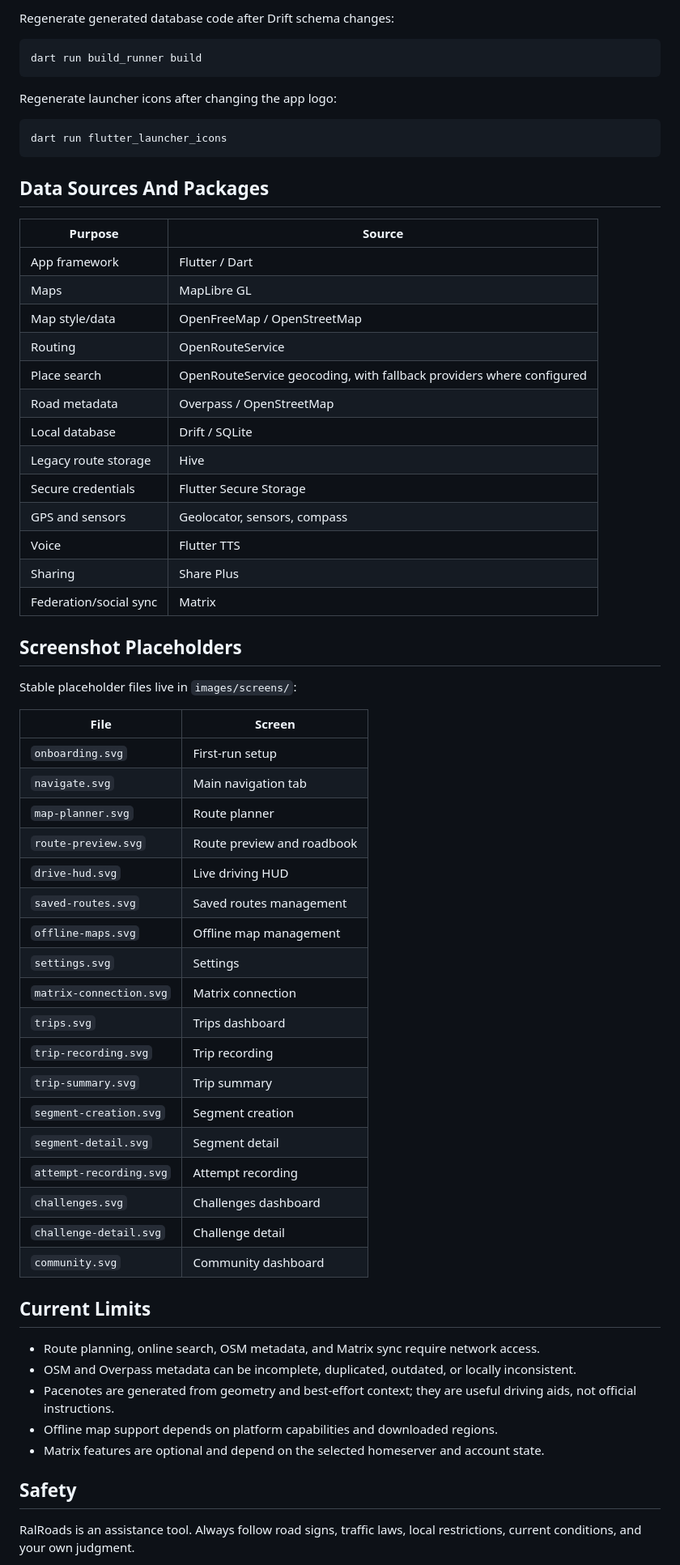
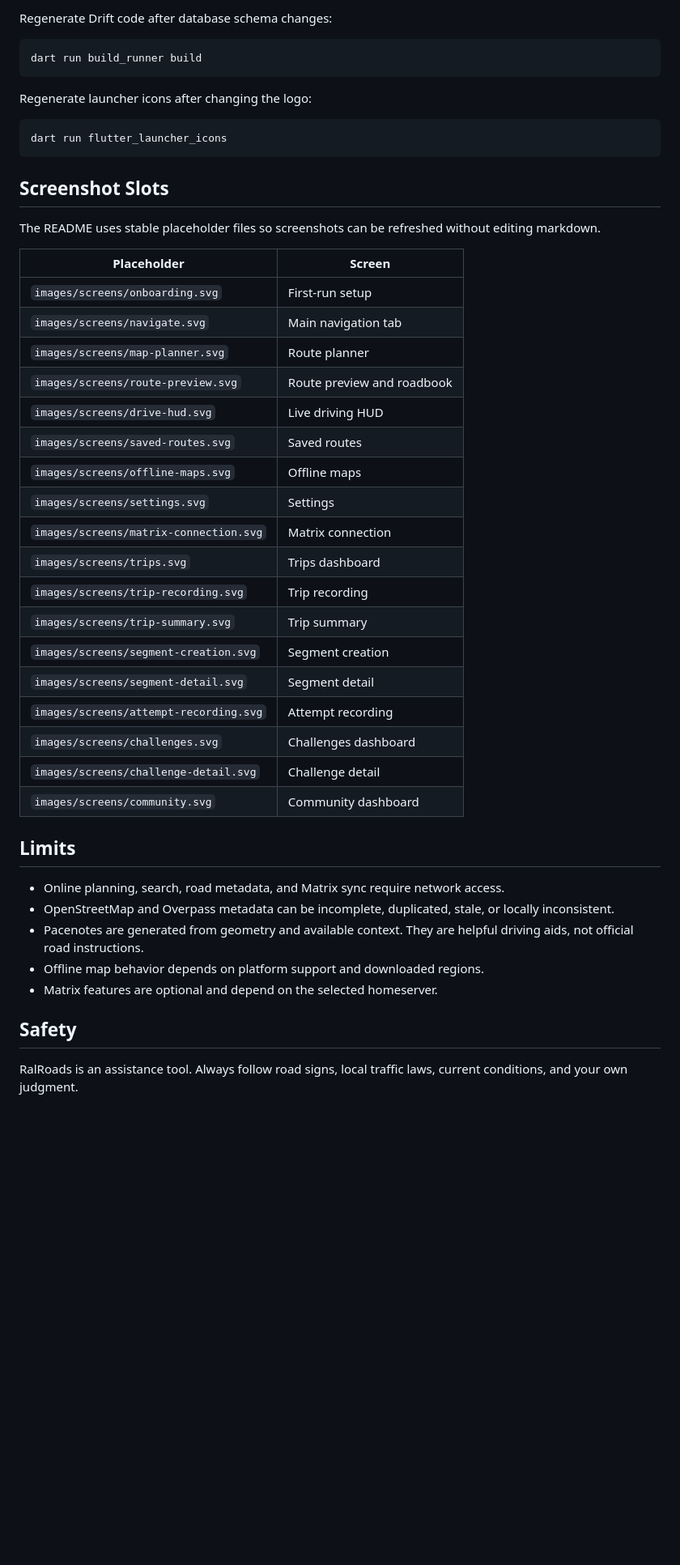
Before and after one commit to hotplugindev/ralroads, a Markdown page: README.md, the part around one of its changes. Shown at 81% size. GitHub-like rendering; blank space fills up the shorter version.

Commit message:
new readme v2

````diff
--- a/README.md
+++ b/README.md
@@ -96,69 +131,51 @@ flutter run
 ```
 
-Regenerate generated database code after Drift schema changes:
+Regenerate Drift code after database schema changes:
 
 ```sh
 dart run build_runner build
 ```
 
-Regenerate launcher icons after changing the app logo:
+Regenerate launcher icons after changing the logo:
 
 ```sh
 dart run flutter_launcher_icons
 ```
 
-## Data Sources And Packages
+## Screenshot Slots
 
-| Purpose | Source |
+The README uses stable placeholder files so screenshots can be refreshed without editing markdown.
+
+| Placeholder | Screen |
 | --- | --- |
-| App framework | Flutter / Dart |
-| Maps | MapLibre GL |
-| Map style/data | OpenFreeMap / OpenStreetMap |
-| Routing | OpenRouteService |
-| Place search | OpenRouteService geocoding, with fallback providers where configured |
-| Road metadata | Overpass / OpenStreetMap |
-| Local database | Drift / SQLite |
-| Legacy route storage | Hive |
-| Secure credentials | Flutter Secure Storage |
-| GPS and sensors | Geolocator, sensors, compass |
-| Voice | Flutter TTS |
-| Sharing | Share Plus |
-| Federation/social sync | Matrix |
+| `images/screens/onboarding.svg` | First-run setup |
+| `images/screens/navigate.svg` | Main navigation tab |
+| `images/screens/map-planner.svg` | Route planner |
+| `images/screens/route-preview.svg` | Route preview and roadbook |
+| `images/screens/drive-hud.svg` | Live driving HUD |
+| `images/screens/saved-routes.svg` | Saved routes |
+| `images/screens/offline-maps.svg` | Offline maps |
+| `images/screens/settings.svg` | Settings |
+| `images/screens/matrix-connection.svg` | Matrix connection |
+| `images/screens/trips.svg` | Trips dashboard |
+| `images/screens/trip-recording.svg` | Trip recording |
+| `images/screens/trip-summary.svg` | Trip summary |
+| `images/screens/segment-creation.svg` | Segment creation |
+| `images/screens/segment-detail.svg` | Segment detail |
+| `images/screens/attempt-recording.svg` | Attempt recording |
+| `images/screens/challenges.svg` | Challenges dashboard |
+| `images/screens/challenge-detail.svg` | Challenge detail |
+| `images/screens/community.svg` | Community dashboard |
 
-## Screenshot Placeholders
+## Limits
 
-Stable placeholder files live in `images/screens/`:
-
-| File | Screen |
-| --- | --- |
-| `onboarding.svg` | First-run setup |
-| `navigate.svg` | Main navigation tab |
-| `map-planner.svg` | Route planner |
-| `route-preview.svg` | Route preview and roadbook |
-| `drive-hud.svg` | Live driving HUD |
-| `saved-routes.svg` | Saved routes management |
-| `offline-maps.svg` | Offline map management |
-| `settings.svg` | Settings |
-| `matrix-connection.svg` | Matrix connection |
-| `trips.svg` | Trips dashboard |
-| `trip-recording.svg` | Trip recording |
-| `trip-summary.svg` | Trip summary |
-| `segment-creation.svg` | Segment creation |
-| `segment-detail.svg` | Segment detail |
-| `attempt-recording.svg` | Attempt recording |
-| `challenges.svg` | Challenges dashboard |
-| `challenge-detail.svg` | Challenge detail |
-| `community.svg` | Community dashboard |
-
-## Current Limits
-
-- Route planning, online search, OSM metadata, and Matrix sync require network access.
-- OSM and Overpass metadata can be incomplete, duplicated, outdated, or locally inconsistent.
-- Pacenotes are generated from geometry and best-effort context; they are useful driving aids, not official instructions.
-- Offline map support depends on platform capabilities and downloaded regions.
-- Matrix features are optional and depend on the selected homeserver and account state.
+- Online planning, search, road metadata, and Matrix sync require network access.
+- OpenStreetMap and Overpass metadata can be incomplete, duplicated, stale, or locally inconsistent.
+- Pacenotes are generated from geometry and available context. They are helpful driving aids, not official road instructions.
+- Offline map behavior depends on platform support and downloaded regions.
+- Matrix features are optional and depend on the selected homeserver.
 
 ## Safety
 
-RalRoads is an assistance tool. Always follow road signs, traffic laws, local restrictions, current conditions, and your own judgment.
+RalRoads is an assistance tool. Always follow road signs, local traffic laws, current conditions, and your own judgment.
 
````
Also changed, not shown: other parts of README.md (+83 -48 lines).
